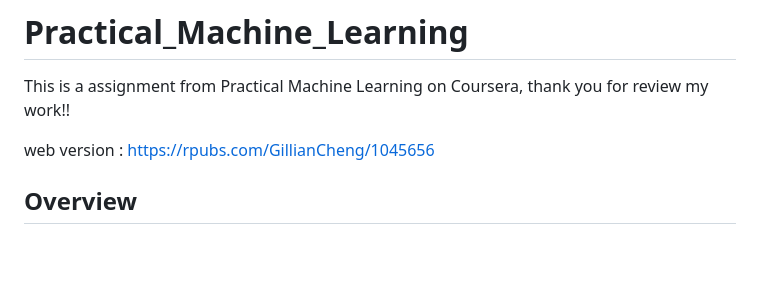
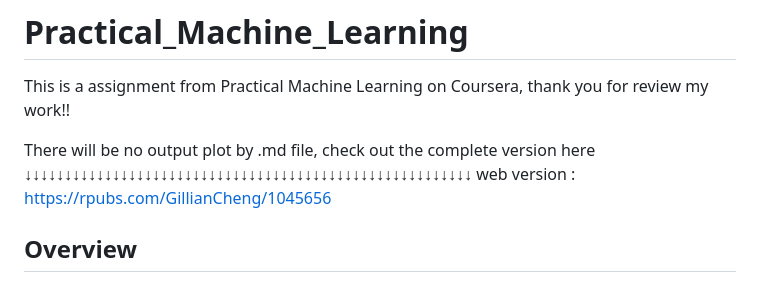
Before and after one commit to Gilli-Cheng/Practical_Machine_Learning, a Markdown page: README.md, the part around the change. Rendered like a GitHub page; blank space fills up the shorter version.

```diff
--- a/README.md
+++ b/README.md
@@ -2,6 +2,8 @@
 
 This is a assignment from Practical Machine Learning on Coursera, thank you for review my work!!
 
+There will be no output plot by .md file, check out the complete version here
+↓↓↓↓↓↓↓↓↓↓↓↓↓↓↓↓↓↓↓↓↓↓↓↓↓↓↓↓↓↓↓↓↓↓↓↓↓↓↓↓↓↓↓↓↓↓↓↓↓↓↓↓↓↓↓↓
 web version : https://rpubs.com/GillianCheng/1045656
 
 
```
